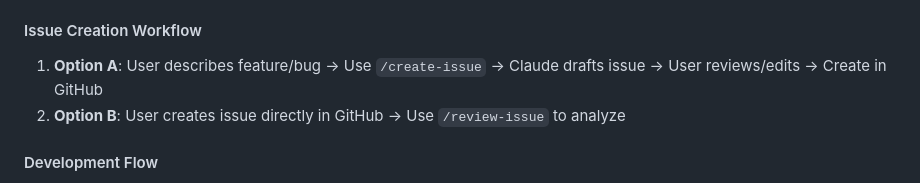
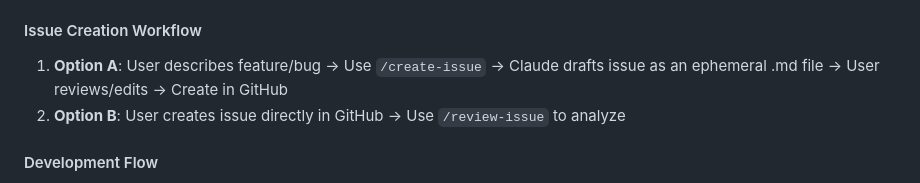
Before and after one commit to johntylernyc/goldenknightlounge, a Markdown page: CLAUDE.md, the part around the change. Drawn GitHub-style.

```diff
--- a/CLAUDE.md
+++ b/CLAUDE.md
@@ -23,7 +23,7 @@ A comprehensive fantasy baseball application that ingests Yahoo! Fantasy Basebal
 - `/review-pr #[pr-number]` - Reviews pull request for completeness and quality
 
 #### Issue Creation Workflow
-1. **Option A**: User describes feature/bug → Use `/create-issue` → Claude drafts issue → User reviews/edits → Create in GitHub
+1. **Option A**: User describes feature/bug → Use `/create-issue` → Claude drafts issue as an ephemeral .md file → User reviews/edits → Create in GitHub
 2. **Option B**: User creates issue directly in GitHub → Use `/review-issue` to analyze
 
 #### Development Flow
```
